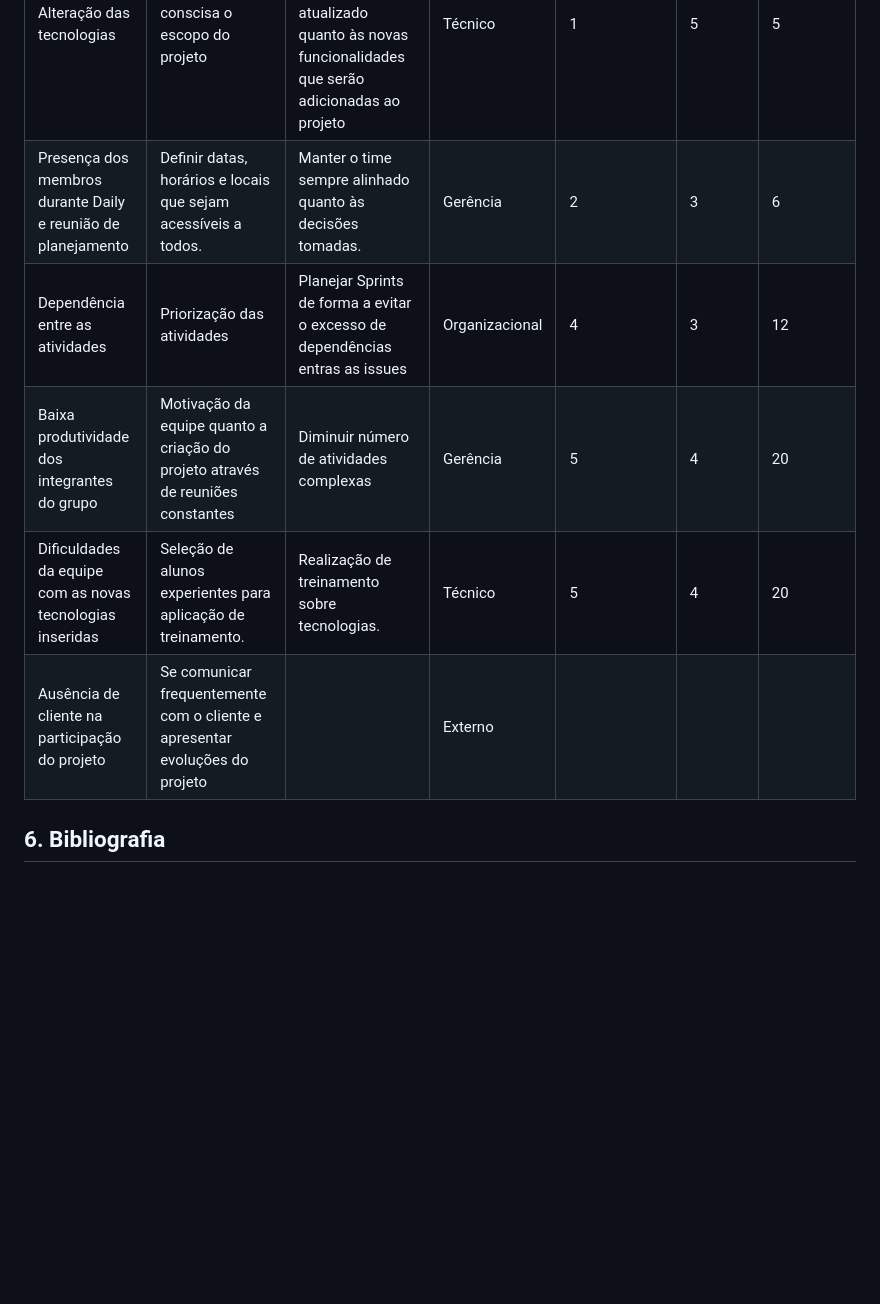
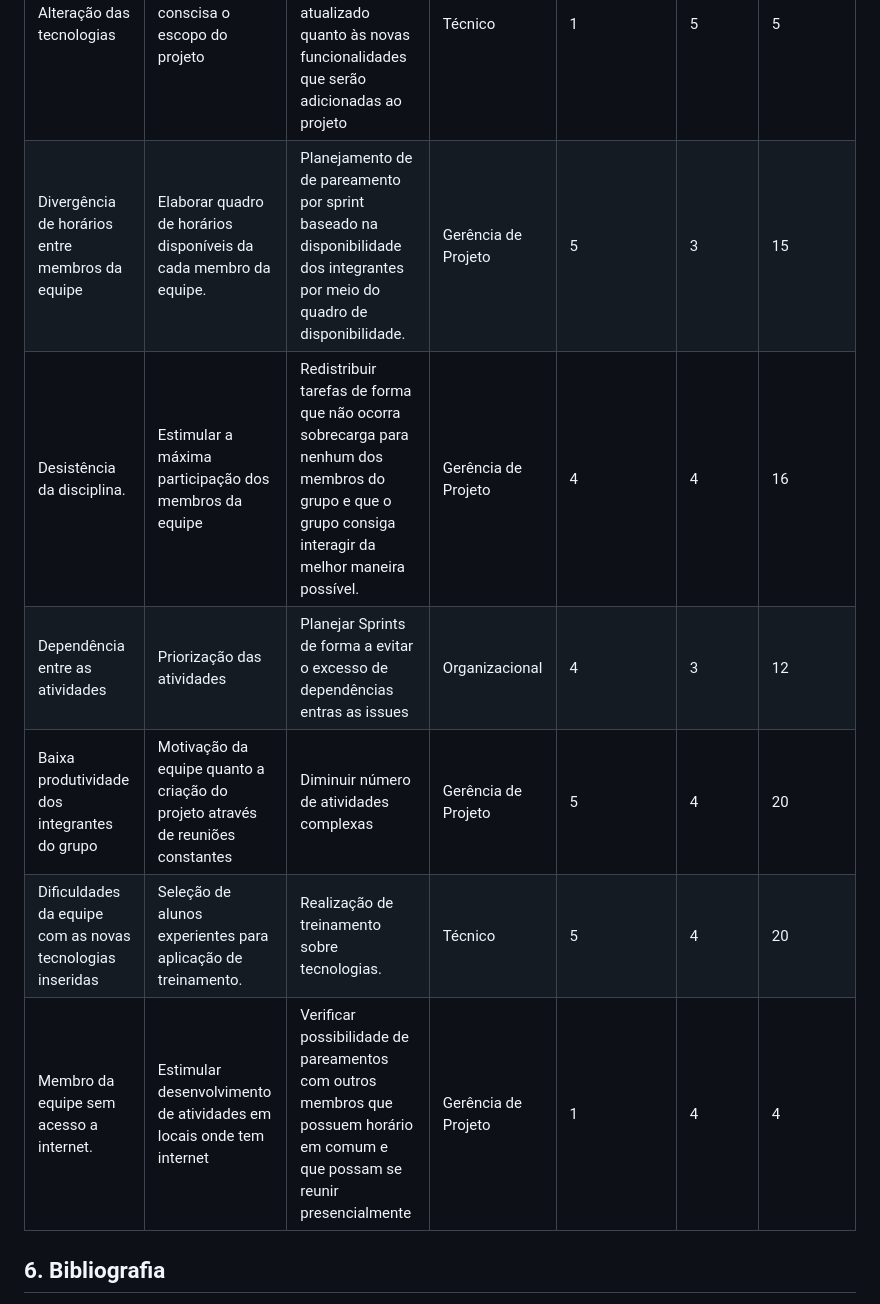
Before and after one commit to fga-eps-mds/2019.2-Amika-Wiki, a Markdown page: docs/projeto/gerenciamentorisco.md, the part around the change printed below. GitHub-like rendering; blank space fills up the shorter version.

```diff
--- a/docs/projeto/gerenciamentorisco.md
+++ b/docs/projeto/gerenciamentorisco.md
@@ -65,9 +76,10 @@
 |Alteração das tecnologias |Definir de forma conscisa o escopo do projeto   |Planejar corretamente a sprint e se manter atualizado quanto às novas funcionalidades que serão adicionadas ao projeto | Técnico | 1 | 5 | 5 |
-|Presença dos membros durante Daily e reunião de planejamento |Definir datas, horários e locais que sejam acessíveis a todos. |Manter o time sempre alinhado quanto às decisões tomadas.|  Gerência | 2 | 3 | 6 |
+|Divergência de horários entre membros da equipe   |Elaborar quadro de horários disponíveis da cada membro da equipe. |Planejamento de de pareamento por sprint baseado na disponibilidade dos integrantes por meio do quadro de disponibilidade. | Gerência de Projeto | 5 | 3 | 15 |
+|Desistência da disciplina. |Estimular a máxima participação dos membros da equipe |Redistribuir tarefas de forma que não ocorra sobrecarga para nenhum dos membros do grupo e que o grupo consiga interagir da melhor maneira possível. | Gerência de Projeto | 4 | 4 | 16 |
 |Dependência entre as atividades  |Priorização das atividades |Planejar Sprints de forma a evitar o excesso de dependências entras as issues | Organizacional | 4 | 3 | 12 |
-|Baixa produtividade dos integrantes do grupo |Motivação  da equipe quanto a criação do projeto através de reuniões constantes |Diminuir número de atividades complexas | Gerência | 5 | 4 | 20 |
+|Baixa produtividade dos integrantes do grupo |Motivação  da equipe quanto a criação do projeto através de reuniões constantes |Diminuir número de atividades complexas | Gerência de Projeto | 5 | 4 | 20 |
 | Dificuldades da equipe com as novas tecnologias inseridas  |Seleção de alunos experientes para aplicação de treinamento. |Realização de treinamento sobre tecnologias.   | Técnico | 5 | 4 | 20 |
-| Ausência de cliente na participação do projeto |Se comunicar frequentemente com o cliente e apresentar evoluções do projeto | | Externo |  |  |  |
+|Membro da equipe sem acesso a internet. |Estimular desenvolvimento de atividades em locais onde tem internet |Verificar possibilidade de pareamentos com outros membros que possuem horário em comum e que possam se reunir presencialmente | Gerência de Projeto | 1 | 4 | 4 |
 
 ## 6. Bibliografia
 
```
Also changed, not shown: other parts of docs/projeto/gerenciamentorisco.md (+18 -7 lines), docs/projeto/EAR.png (added).
